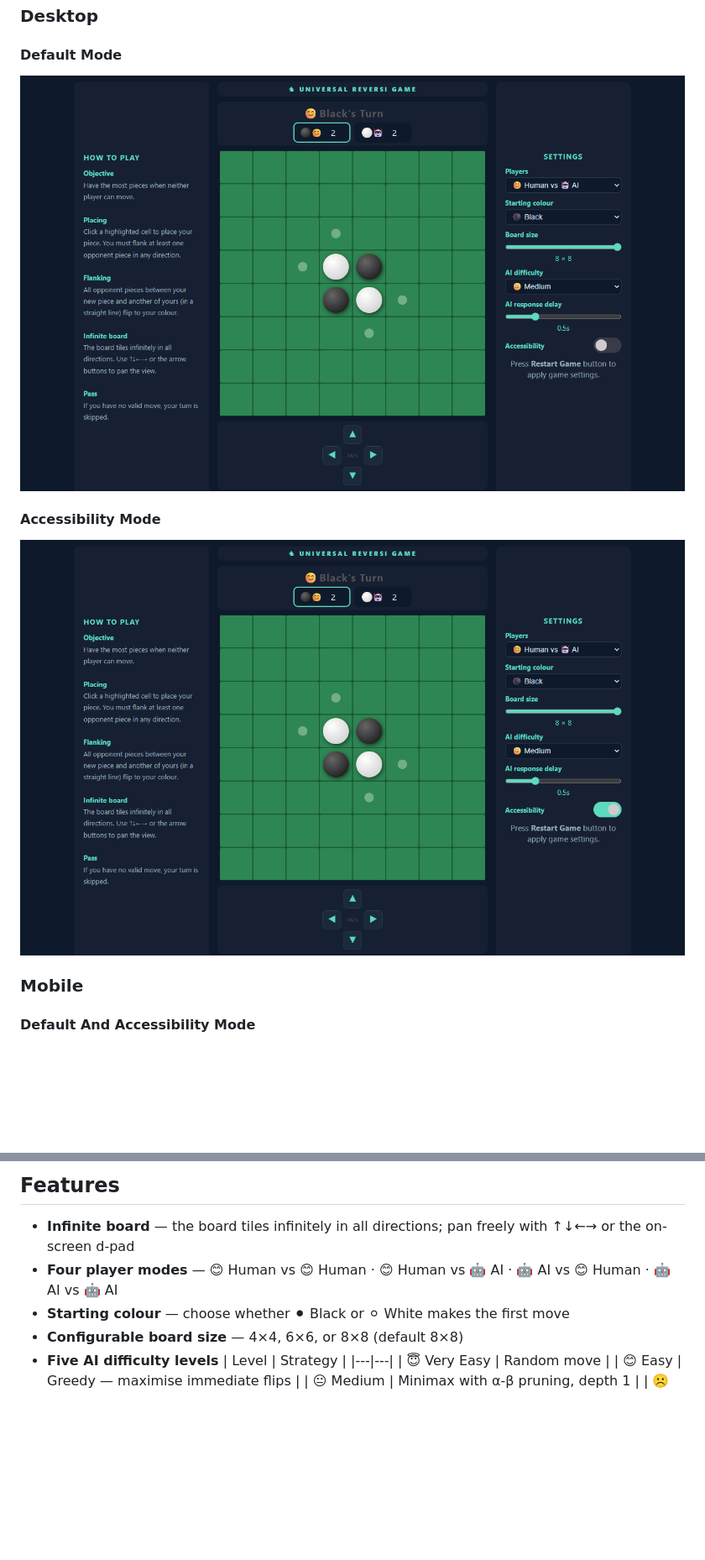
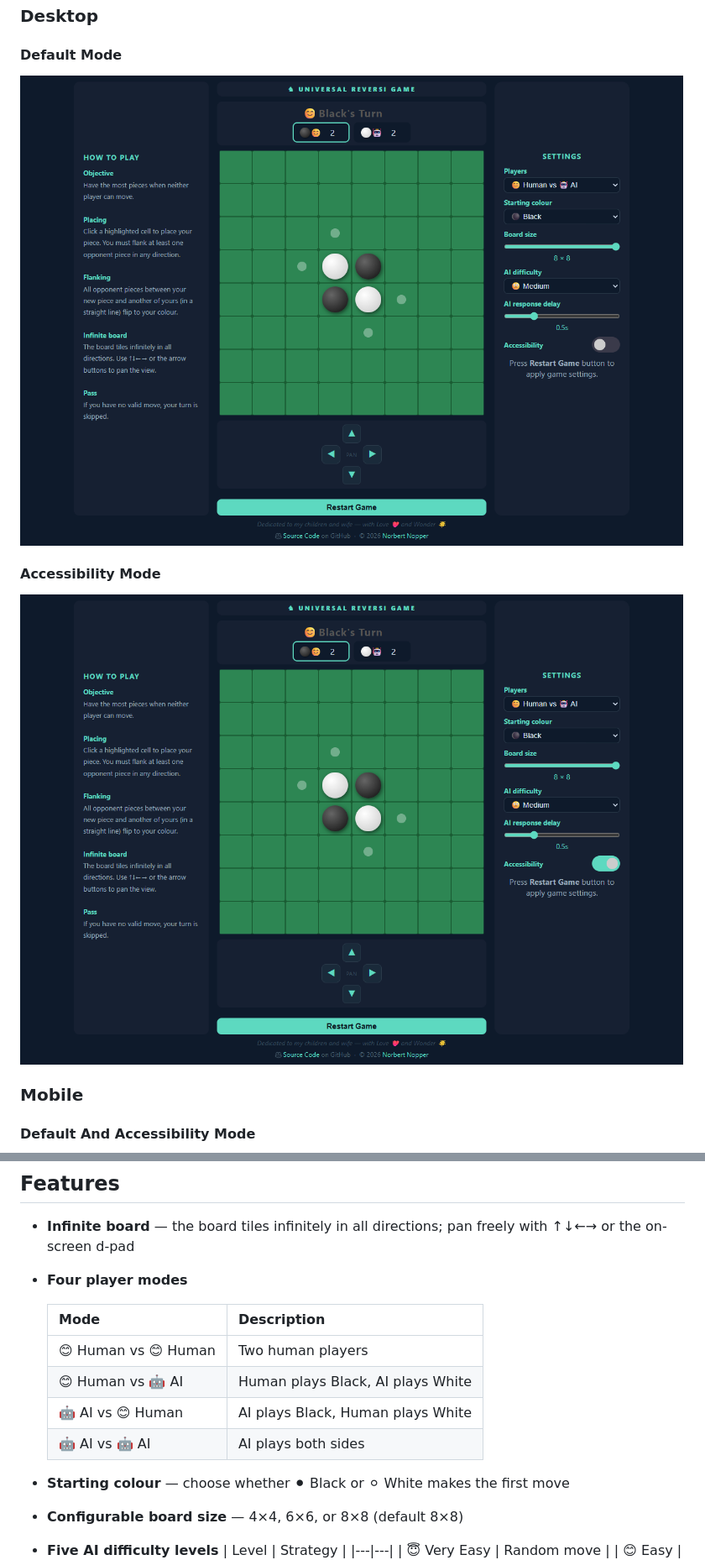
Before and after one commit to McNopper/UniversalReversi, a Markdown page: README.md, 2 parts joined by grey strips. Shown at 84% size. Drawn GitHub-style; pictures changed too: screenshots/screenshot_desktop.png, screenshots/screenshot_desktop_accessibility.png; blank space fills up the shorter version.

Commit message:
Almost perfect

```diff
--- a/README.md
+++ b/README.md
@@ -25,7 +25,14 @@
 ## Features
 
 - **Infinite board** — the board tiles infinitely in all directions; pan freely with ↑↓←→ or the on-screen d-pad
-- **Four player modes** — 😊 Human vs 😊 Human · 😊 Human vs 🤖 AI · 🤖 AI vs 😊 Human · 🤖 AI vs 🤖 AI
+- **Four player modes**
+
+  | Mode | Description |
+  |---|---|
+  | 😊 Human vs 😊 Human | Two human players |
+  | 😊 Human vs 🤖 AI | Human plays Black, AI plays White |
+  | 🤖 AI vs 😊 Human | AI plays Black, Human plays White |
+  | 🤖 AI vs 🤖 AI | AI plays both sides |
 - **Starting colour** — choose whether ⚫ Black or ⚪ White makes the first move
 - **Configurable board size** — 4×4, 6×6, or 8×8 (default 8×8)
 - **Five AI difficulty levels**
```
